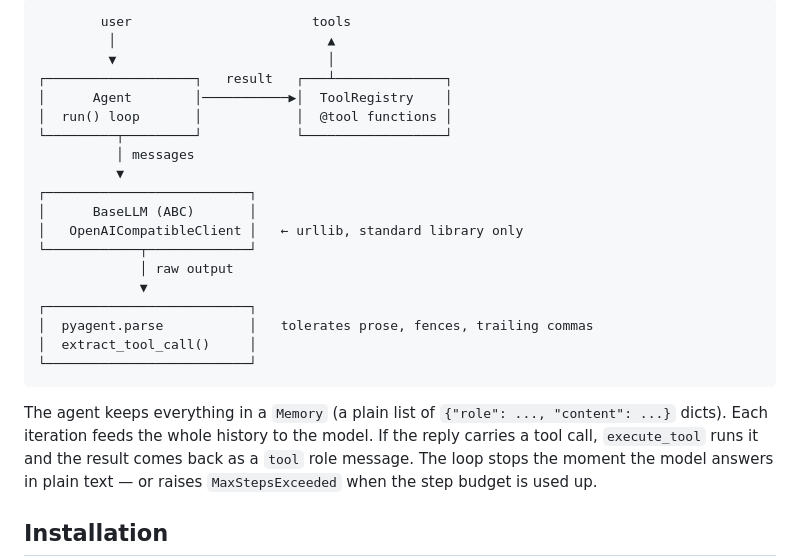
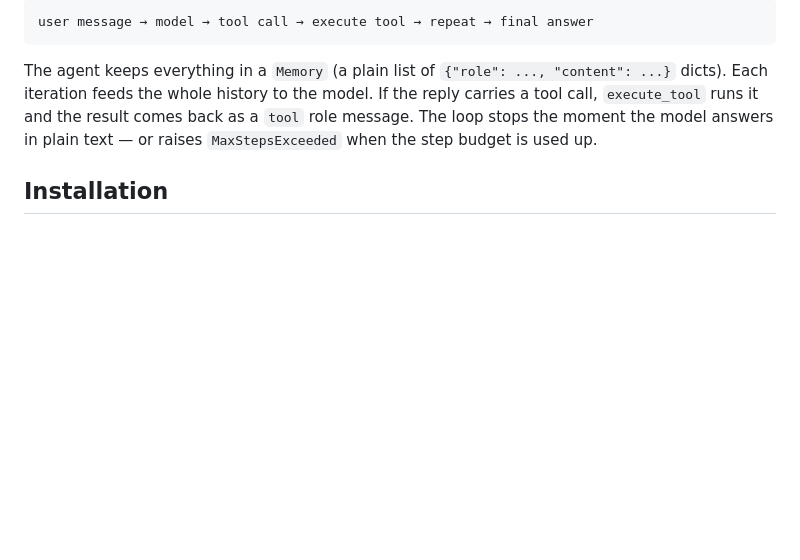
Before and after one commit to honeyamn10-source/pyagent, a Markdown page: README.md, the part around one of its changes. Drawn GitHub-style; blank space fills up the shorter version.

````diff
--- a/README.md
+++ b/README.md
@@ -88,23 +112,7 @@ does it with zero ceremony.
 ```
-        user                       tools
-         │                           ▲
-         ▼                           │
-┌───────────────────┐   result   ┌───┴──────────────┐
-│      Agent        │───────────▶│  ToolRegistry    │
-│  run() loop       │            │  @tool functions │
-└─────────┬─────────┘            └──────────────────┘
-          │ messages
-          ▼
-┌──────────────────────────┐
-│      BaseLLM (ABC)       │
-│   OpenAICompatibleClient │   ← urllib, standard library only
-└────────────┬─────────────┘
-             │ raw output
-             ▼
-┌──────────────────────────┐
-│  pyagent.parse           │   tolerates prose, fences, trailing commas
-│  extract_tool_call()     │
-└──────────────────────────┘
+
+```text
+user message → model → tool call → execute tool → repeat → final answer
 ```
 
 The agent keeps everything in a `Memory` (a plain list of
````
Also changed, not shown: other parts of README.md (+24 -0 lines).
